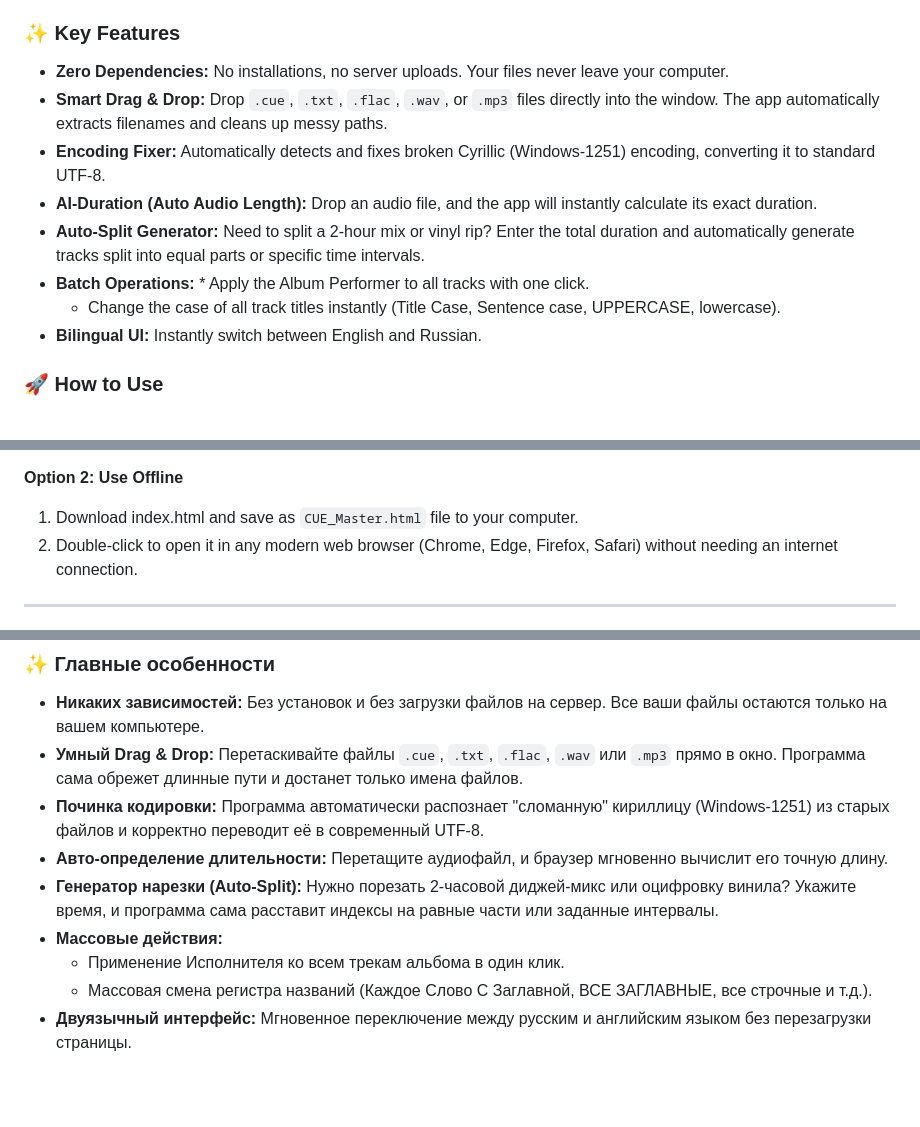
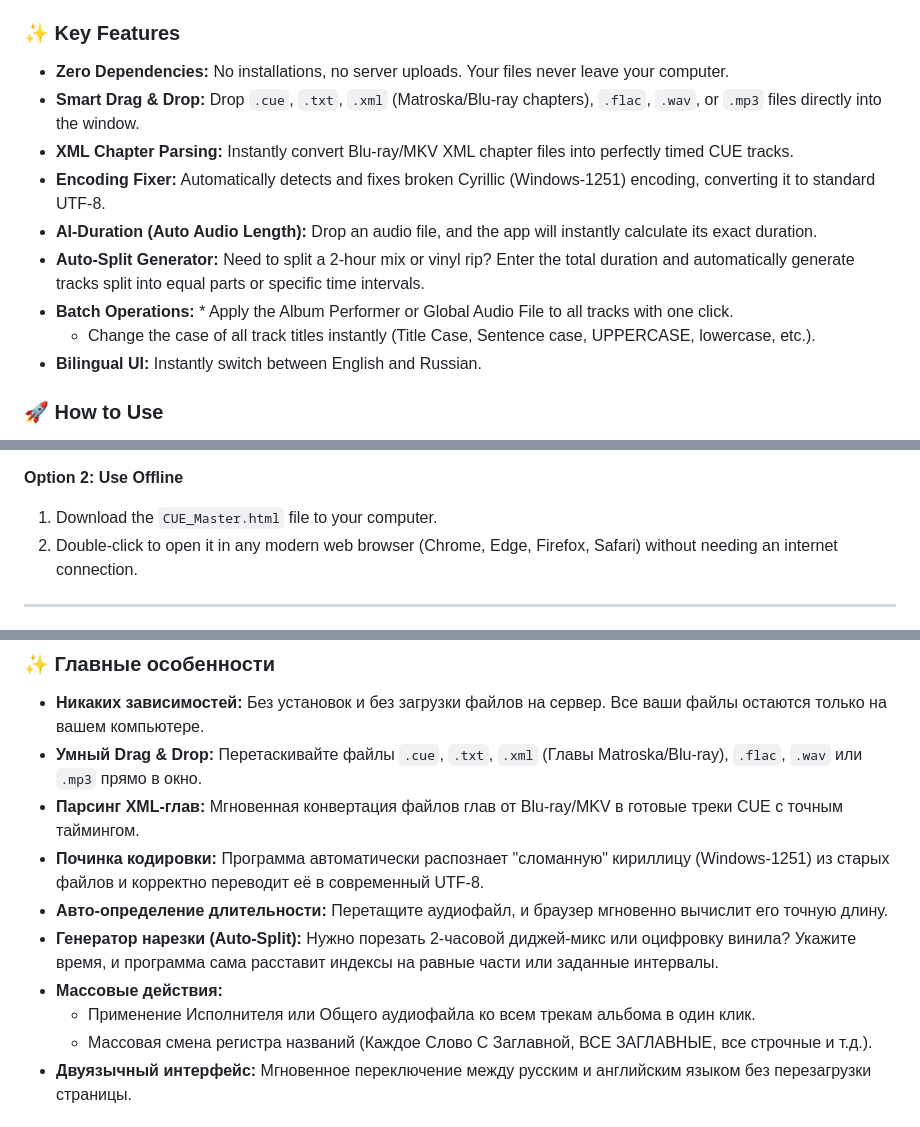
Before and after one commit to VadimLevo/CUE-Master-Editor, a Markdown page: README.md, 3 parts joined by grey strips. GitHub-like rendering; blank space fills up the shorter version.

```diff
--- a/README.md
+++ b/README.md
@@ -12,12 +12,13 @@ A powerful, zero-dependency, single-file web application for creating, editing,
 
 ### ✨ Key Features
 * **Zero Dependencies:** No installations, no server uploads. Your files never leave your computer.
-* **Smart Drag & Drop:** Drop `.cue`, `.txt`, `.flac`, `.wav`, or `.mp3` files directly into the window. The app automatically extracts filenames and cleans up messy paths.
+* **Smart Drag & Drop:** Drop `.cue`, `.txt`, `.xml` (Matroska/Blu-ray chapters), `.flac`, `.wav`, or `.mp3` files directly into the window.
+* **XML Chapter Parsing:** Instantly convert Blu-ray/MKV XML chapter files into perfectly timed CUE tracks.
 * **Encoding Fixer:** Automatically detects and fixes broken Cyrillic (Windows-1251) encoding, converting it to standard UTF-8.
 * **AI-Duration (Auto Audio Length):** Drop an audio file, and the app will instantly calculate its exact duration.
 * **Auto-Split Generator:** Need to split a 2-hour mix or vinyl rip? Enter the total duration and automatically generate tracks split into equal parts or specific time intervals.
-* **Batch Operations:** * Apply the Album Performer to all tracks with one click.
-    * Change the case of all track titles instantly (Title Case, Sentence case, UPPERCASE, lowercase).
+* **Batch Operations:** * Apply the Album Performer or Global Audio File to all tracks with one click.
+    * Change the case of all track titles instantly (Title Case, Sentence case, UPPERCASE, lowercase, etc.).
 * **Bilingual UI:** Instantly switch between English and Russian.
 
 ### 🚀 How to Use
@@ -28,7 +29,7 @@ A powerful, zero-dependency, single-file web application for creating, editing,
 3. Edit metadata and click **"SAVE CUE"** to download your perfectly formatted Master CUE sheet.
 
 **Option 2: Use Offline**
-1. Download index.html and save as `CUE_Master.html` file to your computer.
+1. Download the `CUE_Master.html` file to your computer.
 2. Double-click to open it in any modern web browser (Chrome, Edge, Firefox, Safari) without needing an internet connection.
 
 ---
@@ -39,12 +40,13 @@ A powerful, zero-dependency, single-file web application for creating, editing,
 
 ### ✨ Главные особенности
 * **Никаких зависимостей:** Без установок и без загрузки файлов на сервер. Все ваши файлы остаются только на вашем компьютере.
-* **Умный Drag & Drop:** Перетаскивайте файлы `.cue`, `.txt`, `.flac`, `.wav` или `.mp3` прямо в окно. Программа сама обрежет длинные пути и достанет только имена файлов.
+* **Умный Drag & Drop:** Перетаскивайте файлы `.cue`, `.txt`, `.xml` (Главы Matroska/Blu-ray), `.flac`, `.wav` или `.mp3` прямо в окно.
+* **Парсинг XML-глав:** Мгновенная конвертация файлов глав от Blu-ray/MKV в готовые треки CUE с точным таймингом.
 * **Починка кодировки:** Программа автоматически распознает "сломанную" кириллицу (Windows-1251) из старых файлов и корректно переводит её в современный UTF-8.
 * **Авто-определение длительности:** Перетащите аудиофайл, и браузер мгновенно вычислит его точную длину.
 * **Генератор нарезки (Auto-Split):** Нужно порезать 2-часовой диджей-микс или оцифровку винила? Укажите время, и программа сама расставит индексы на равные части или заданные интервалы.
 * **Массовые действия:**
-    * Применение Исполнителя ко всем трекам альбома в один клик.
+    * Применение Исполнителя или Общего аудиофайла ко всем трекам альбома в один клик.
     * Массовая смена регистра названий (Каждое Слово С Заглавной, ВСЕ ЗАГЛАВНЫЕ, все строчные и т.д.).
 * **Двуязычный интерфейс:** Мгновенное переключение между русским и английским языком без перезагрузки страницы.
 
```
Also changed, not shown: other parts of README.md (+5 -5 lines).
